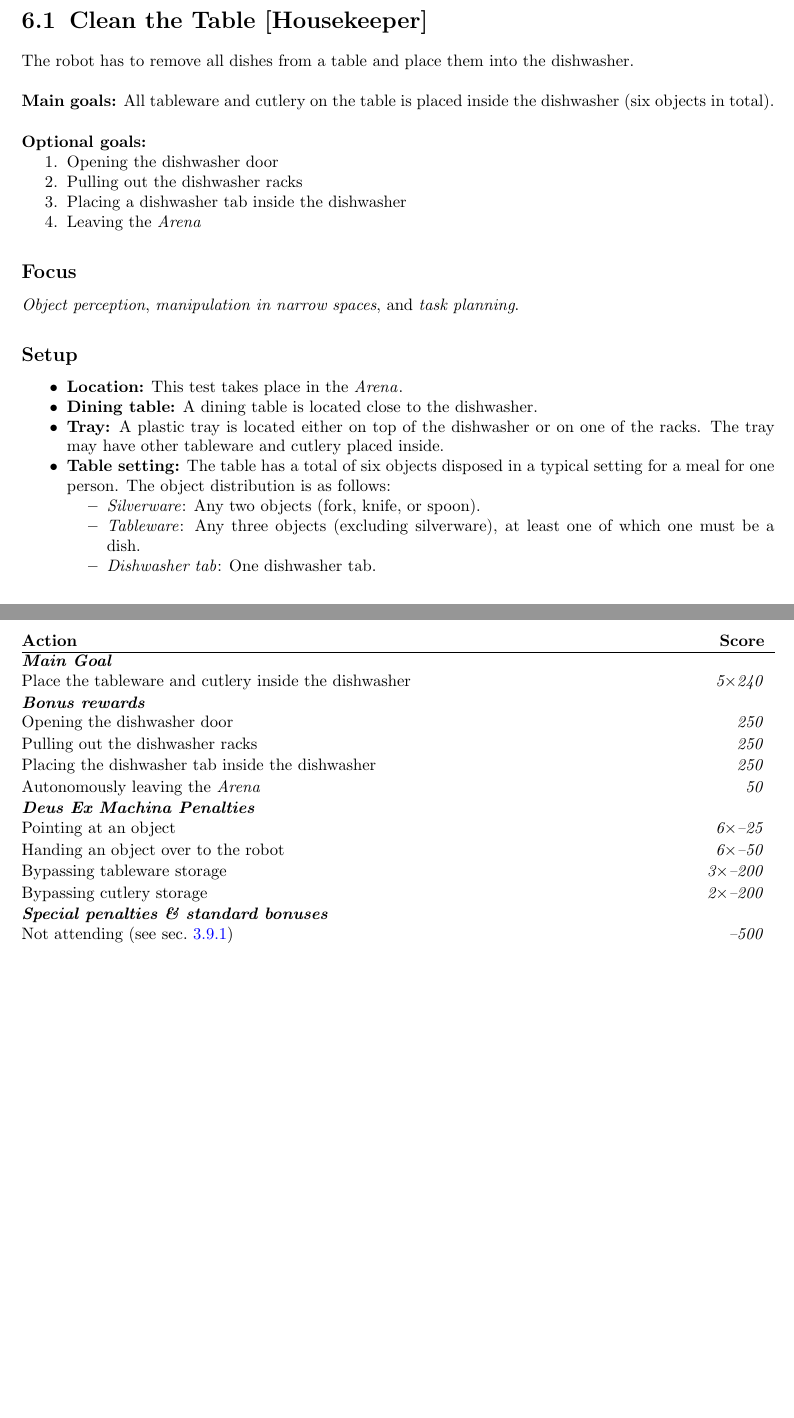
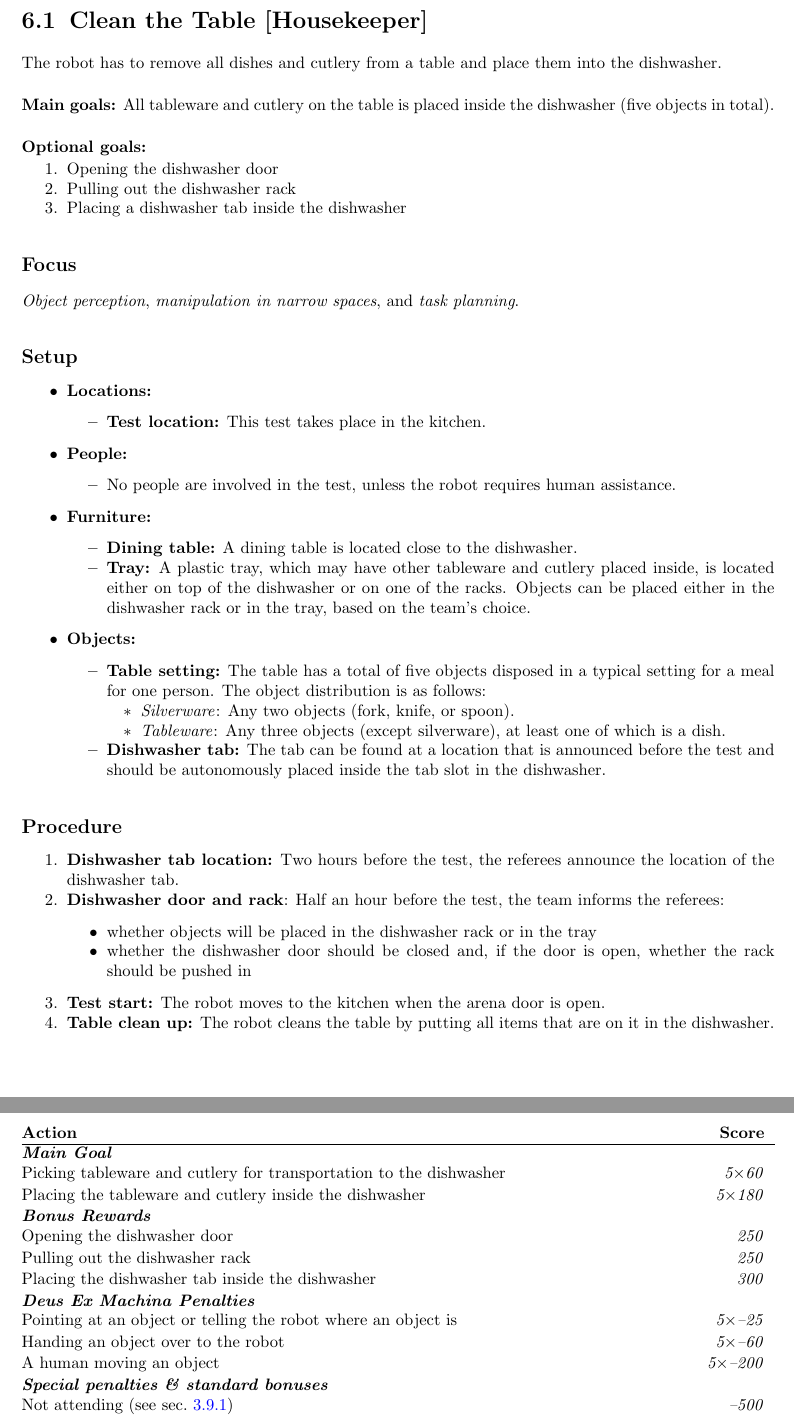
Before and after one commit to RoboCupAtHome/RuleBook, a LaTeX thesis (Rulebook.tex, which reads scoresheets/CleanTable.tex, tasks/CleanTable.tex): two parts of pages 69 and 70 of 90, joined at a grey line, cut so that both start at the same text, the shorter picture padded with empty space. Compiled offline with pdfLaTeX.

Commit message:
[tasks+scoresheets/CleanTable] Organised the description according to our task template; fixed some errors in the description

```diff
--- a/scoresheets/CleanTable.tex
+++ b/scoresheets/CleanTable.tex
@@ -2,19 +2,18 @@ The maximum time for this test is 10 minutes.
 
 \begin{scorelist}
 	\scoreheading{Main Goal}
-	\scoreitem[5]{240}{Place the tableware and cutlery inside the dishwasher}
+	\scoreitem[5]{60}{Picking tableware and cutlery for transportation to the dishwasher}
+	\scoreitem[5]{180}{Placing the tableware and cutlery inside the dishwasher}
 
-	\scoreheading{Bonus rewards}
+	\scoreheading{Bonus Rewards}
 	\scoreitem{250}{Opening the dishwasher door}
-	\scoreitem{250}{Pulling out the dishwasher racks}
-	\scoreitem{250}{Placing the dishwasher tab inside the dishwasher}
-	\scoreitem{50}{Autonomously leaving the \Arena{}}
+	\scoreitem{250}{Pulling out the dishwasher rack}
+	\scoreitem{300}{Placing the dishwasher tab inside the dishwasher}
 
 	\scoreheading{Deus Ex Machina Penalties}
-	\penaltyitem[6]{25}{Pointing at an object}
-	\penaltyitem[6]{50}{Handing an object over to the robot}
-	\penaltyitem[3]{200}{Bypassing tableware storage}
-	\penaltyitem[2]{200}{Bypassing cutlery storage}
+	\penaltyitem[5]{25}{Pointing at an object or telling the robot where an object is}
+	\penaltyitem[5]{60}{Handing an object over to the robot}
+	\penaltyitem[5]{200}{A human moving an object}
 
 	%\setTotalScore{1000}
 \end{scorelist}
--- a/tasks/CleanTable.tex
+++ b/tasks/CleanTable.tex
@@ -1,35 +1,69 @@
 \section{Clean the Table [Housekeeper]}
 \label{test:clean-the-table}
-The robot has to remove all dishes from a table and place them into the dishwasher.\\
+The robot has to remove all dishes and cutlery from a table and place them into the dishwasher.\\
 
-\noindent \textbf{Main goals:} All tableware and cutlery on the table is placed inside the dishwasher (six objects in total).\\
+\noindent \textbf{Main goals:} All tableware and cutlery on the table is placed inside the dishwasher (five objects in total).\\
 
 \noindent \textbf{Optional goals:}
 \begin{enumerate}[nosep]
 	\item Opening the dishwasher door
-	\item Pulling out the dishwasher racks
+	\item Pulling out the dishwasher rack
 	\item Placing a dishwasher tab inside the dishwasher
-	\item Leaving the \Arena{}
 \end{enumerate}
 
 \subsection*{Focus}
 \emph{Object perception}, \emph{manipulation in narrow spaces}, and \emph{task planning}.
 
+% %% %%%%%%%%%%%%%%%%%%%%%%%%%%%%%%%%%%%%%%%%%%%%%%%%%%%%%%
+% Setup
+% %% %%%%%%%%%%%%%%%%%%%%%%%%%%%%%%%%%%%%%%%%%%%%%%%%%%%%%%
 \subsection*{Setup}
 \begin{itemize}[nosep]
-	\item \textbf{Location:} This test takes place in the \Arena{}.
-	\item \textbf{Dining table:} A dining table is located close to the dishwasher.
-	\item \textbf{Tray:} A plastic tray is located either on top of the dishwasher or on one of the racks. The tray may have other tableware and cutlery placed inside.
-	\item \textbf{Table setting:} The table has a total of six objects disposed in a typical setting for a meal for one person.
-	The object distribution is as follows:
-	\begin{itemize}[nosep]
-		\item\textit{Silverware}: Any two objects (fork, knife, or spoon).
-		\item\textit{Tableware}: Any three objects (excluding silverware), at least one of which one must be a dish.
-		\item\textit{Dishwasher tab}: One dishwasher tab.
-	\end{itemize}
+	\item \textbf{Locations:}
+		\begin{itemize}
+			\item \textbf{Test location:} This test takes place in the kitchen.
+		\end{itemize}
+	\item \textbf{People:}
+		\begin{itemize}
+			\item No people are involved in the test, unless the robot requires human assistance.
+		\end{itemize}
+	\item \textbf{Furniture:}
+		\begin{itemize}
+			\item \textbf{Dining table:} A dining table is located close to the dishwasher.
+			\item \textbf{Tray:} A plastic tray, which may have other tableware and cutlery placed inside, is located either on top of the dishwasher or on one of the racks. Objects can be placed either in the dishwasher rack or in the tray, based on the team's choice.
+		\end{itemize}
+	\item \textbf{Objects:}
+		\begin{itemize}
+			\item \textbf{Table setting:} The table has a total of five objects disposed in a typical setting for a meal for one person.
+			The object distribution is as follows:
+			\begin{itemize}[nosep]
+				\item\textit{Silverware}: Any two objects (fork, knife, or spoon).
+				\item\textit{Tableware}: Any three objects (except silverware), at least one of which is a dish.
+			\end{itemize}
+			\item \textbf{Dishwasher tab:} The tab can be found at a location that is announced before the test and should be autonomously placed inside the tab slot in the dishwasher.
+		\end{itemize}
 \end{itemize}
 
 
+% %% %%%%%%%%%%%%%%%%%%%%%%%%%%%%%%%%%%%%%%%%%%%%%%%%%%%%%%
+% Procedure
+% %% %%%%%%%%%%%%%%%%%%%%%%%%%%%%%%%%%%%%%%%%%%%%%%%%%%%%%%
+\subsection*{Procedure}
+\begin{enumerate}[nosep]
+	\item \textbf{Dishwasher tab location:} Two hours before the test, the referees announce the location of the dishwasher tab.
+	\item \textbf{Dishwasher door and rack}: Half an hour before the test, the team informs the referees:
+		\begin{itemize}
+			\item whether objects will be placed in the dishwasher rack or in the tray
+			\item whether the dishwasher door should be closed and, if the door is open, whether the rack should be pushed in
+		\end{itemize}
+	\item \textbf{Test start:} The robot moves to the kitchen when the arena door is open.
+	\item \textbf{Table clean up:} The robot cleans the table by putting all items that are on it in the dishwasher.
+\end{enumerate}
+
+
+% %% %%%%%%%%%%%%%%%%%%%%%%%%%%%%%%%%%%%%%%%%%%%%%%%%%%%%%%
+% Additional Rules
+% %% %%%%%%%%%%%%%%%%%%%%%%%%%%%%%%%%%%%%%%%%%%%%%%%%%%%%%%
 \subsection*{Additional Rules and Remarks}
 \begin{enumerate}[nosep]
 	\item \textbf{Safe placing:} Objects must be placed with care, namely the robot should place rather than throw or drop objects.
```
Also changed, not shown: tasks/CleanTable.tex (2 more changed lines).
